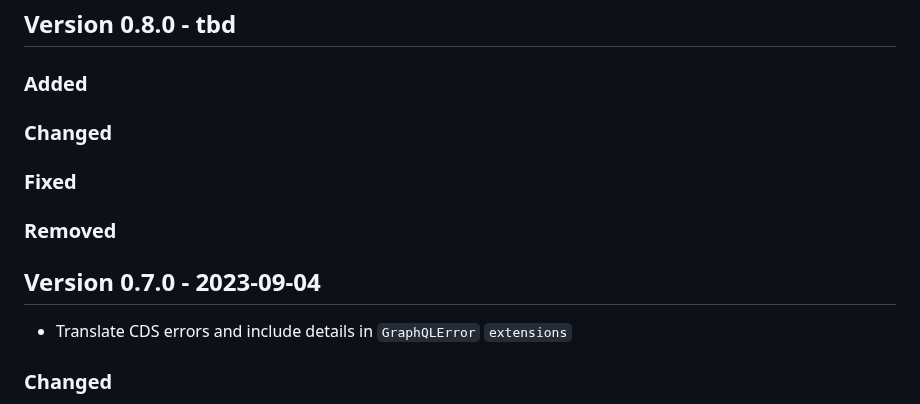
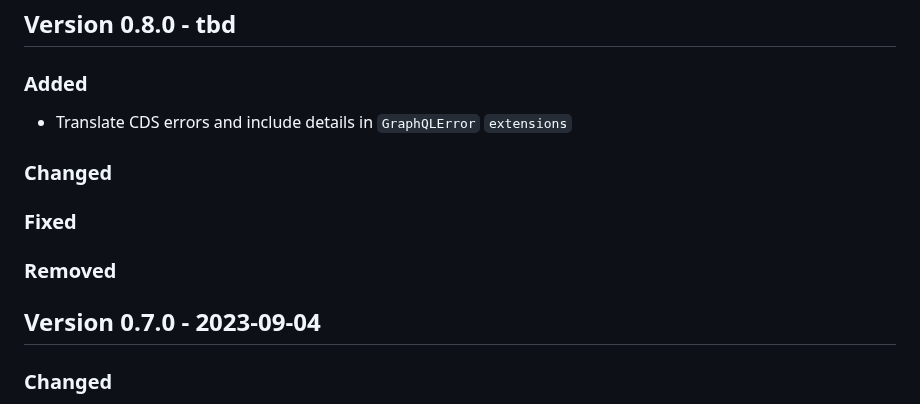
Before and after one commit to cap-js/graphql, a Markdown page: CHANGELOG.md, the part around the change. Drawn GitHub-style.

Commit message:
Move changelog entry to newest upcoming release

```diff
--- a/CHANGELOG.md
+++ b/CHANGELOG.md
@@ -9,6 +9,8 @@ and this project adheres to [Semantic Versioning](https://semver.org/spec/v2.0.0
 
 ### Added
 
+- Translate CDS errors and include details in `GraphQLError` `extensions`
+
 ### Changed
 
 ### Fixed
@@ -16,8 +18,6 @@ and this project adheres to [Semantic Versioning](https://semver.org/spec/v2.0.0
 ### Removed
 
 ## Version 0.7.0 - 2023-09-04
-
-- Translate CDS errors and include details in `GraphQLError` `extensions`
 
 ### Changed
 
```
